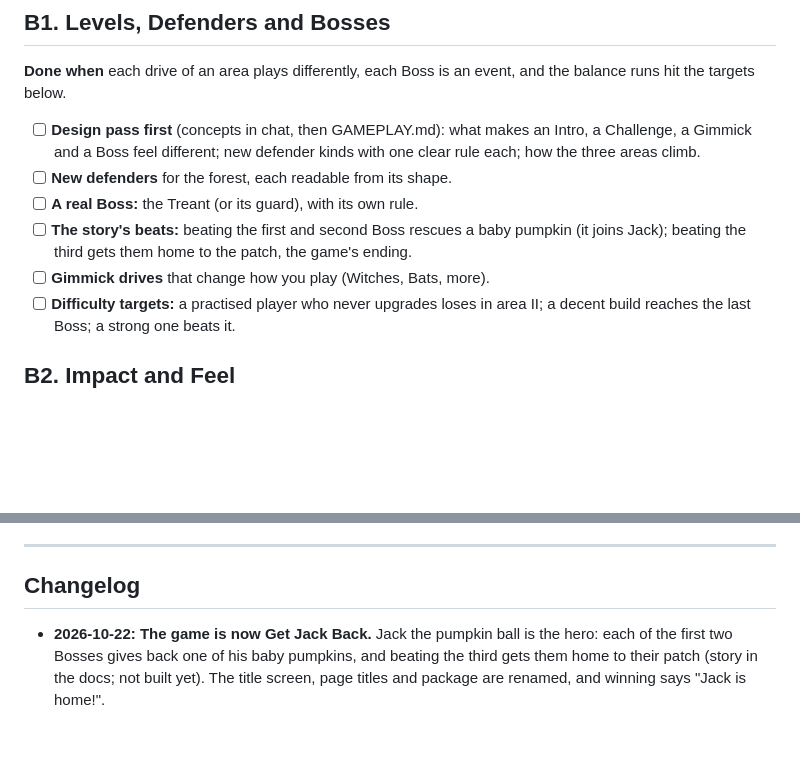
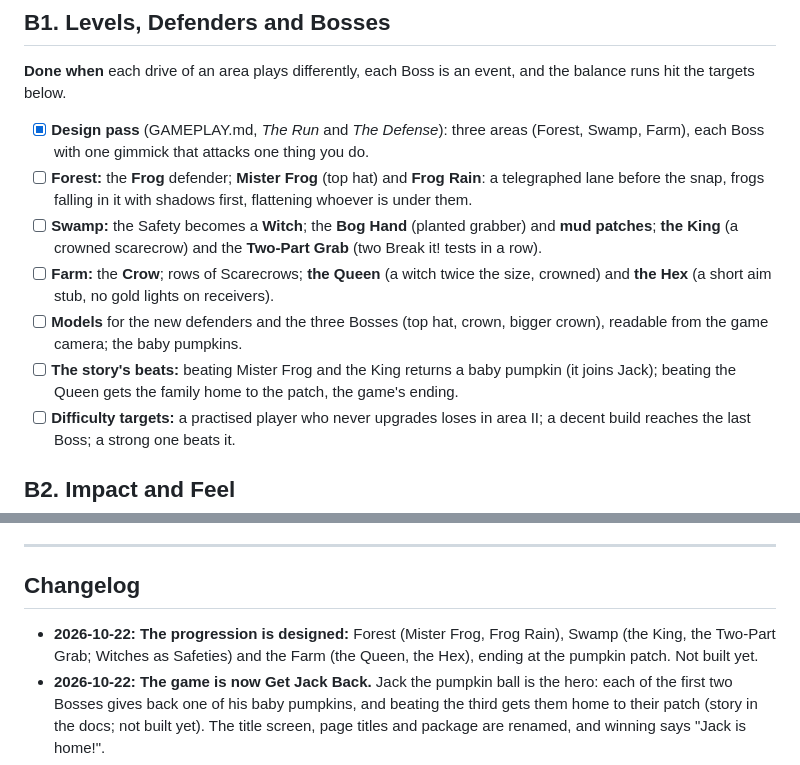
Before and after one commit to esrauch/vox, a Markdown page: MILESTONES.md, 2 parts joined by grey strips. GitHub-like rendering; blank space fills up the shorter version.

```diff
--- a/MILESTONES.md
+++ b/MILESTONES.md
@@ -28,11 +28,12 @@ This is a **living plan** for the game in [GAMEPLAY.md](GAMEPLAY.md). We work th
 
 **Done when** each drive of an area plays differently, each Boss is an event, and the balance runs hit the targets below.
 
-- [ ] **Design pass first** (concepts in chat, then GAMEPLAY.md): what makes an Intro, a Challenge, a Gimmick and a Boss feel different; new defender kinds with one clear rule each; how the three areas climb.
-- [ ] **New defenders** for the forest, each readable from its shape.
-- [ ] **A real Boss:** the Treant (or its guard), with its own rule.
-- [ ] **The story's beats:** beating the first and second Boss rescues a baby pumpkin (it joins Jack); beating the third gets them home to the patch, the game's ending.
-- [ ] **Gimmick drives** that change how you play (Witches, Bats, more).
+- [x] **Design pass** (GAMEPLAY.md, *The Run* and *The Defense*): three areas (Forest, Swamp, Farm), each Boss with one gimmick that attacks one thing you do.
+- [ ] **Forest:** the **Frog** defender; **Mister Frog** (top hat) and **Frog Rain**: a telegraphed lane before the snap, frogs falling in it with shadows first, flattening whoever is under them.
+- [ ] **Swamp:** the Safety becomes a **Witch**; the **Bog Hand** (planted grabber) and **mud patches**; **the King** (a crowned scarecrow) and the **Two-Part Grab** (two Break it! tests in a row).
+- [ ] **Farm:** the **Crow**; rows of Scarecrows; **the Queen** (a witch twice the size, crowned) and **the Hex** (a short aim stub, no gold lights on receivers).
+- [ ] **Models** for the new defenders and the three Bosses (top hat, crown, bigger crown), readable from the game camera; the baby pumpkins.
+- [ ] **The story's beats:** beating Mister Frog and the King returns a baby pumpkin (it joins Jack); beating the Queen gets the family home to the patch, the game's ending.
 - [ ] **Difficulty targets:** a practised player who never upgrades loses in area II; a decent build reaches the last Boss; a strong one beats it.
 
 ## B2. Impact and Feel
@@ -81,6 +82,7 @@ This is a **living plan** for the game in [GAMEPLAY.md](GAMEPLAY.md). We work th
 
 ## Changelog
 
+- **2026-10-22:** **The progression is designed:** Forest (Mister Frog, Frog Rain), Swamp (the King, the Two-Part Grab; Witches as Safeties) and the Farm (the Queen, the Hex), ending at the pumpkin patch. Not built yet.
 - **2026-10-22:** **The game is now Get Jack Back.** Jack the pumpkin ball is the hero: each of the first two Bosses gives back one of his baby pumpkins, and beating the third gets them home to their patch (story in the docs; not built yet). The title screen, page titles and package are renamed, and winning says "Jack is home!".
 - **2026-10-22:** **Docs rewritten** for the game as it is; the screenshot tool and the model contact sheet follow the arcade camera. A **local cleanup pass** (dead code, comments, shared stat helpers), with the bigger refactors noted in TECHNICAL.md.
 - **2026-10-22:** **No more clipping.** After a catch or handoff each helper blocks its own defender instead of all piling onto one; teammates collide and give way to the carrier; bodies lying down get nudged aside; Golems' bodies are as wide as their model. With working blocks, runs got long and swingy, so on a handoff the Catchers now run decoy routes.
```
Also changed, not shown: GAMEPLAY.md (+15 -2 lines), THEME.md (+19 -8 lines).
